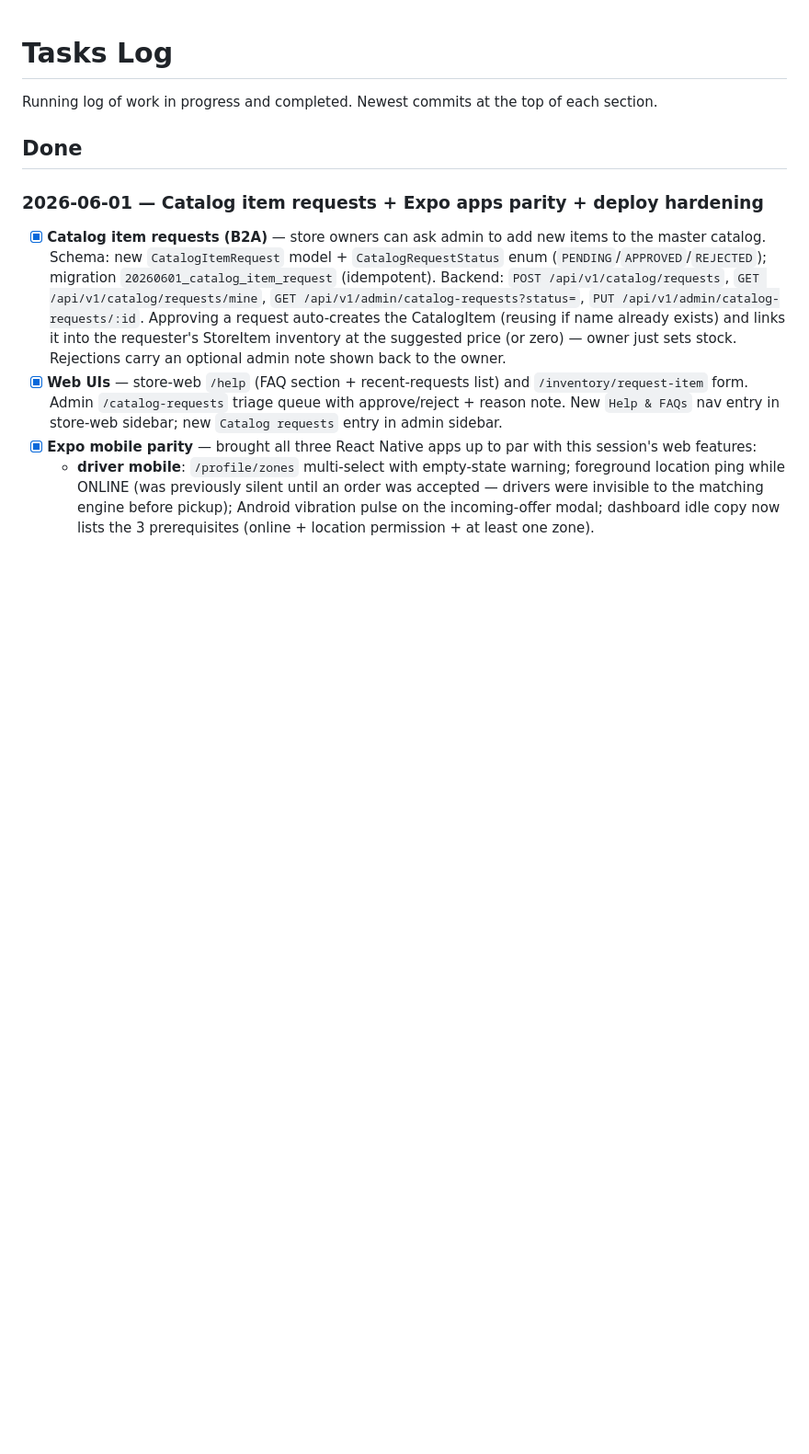
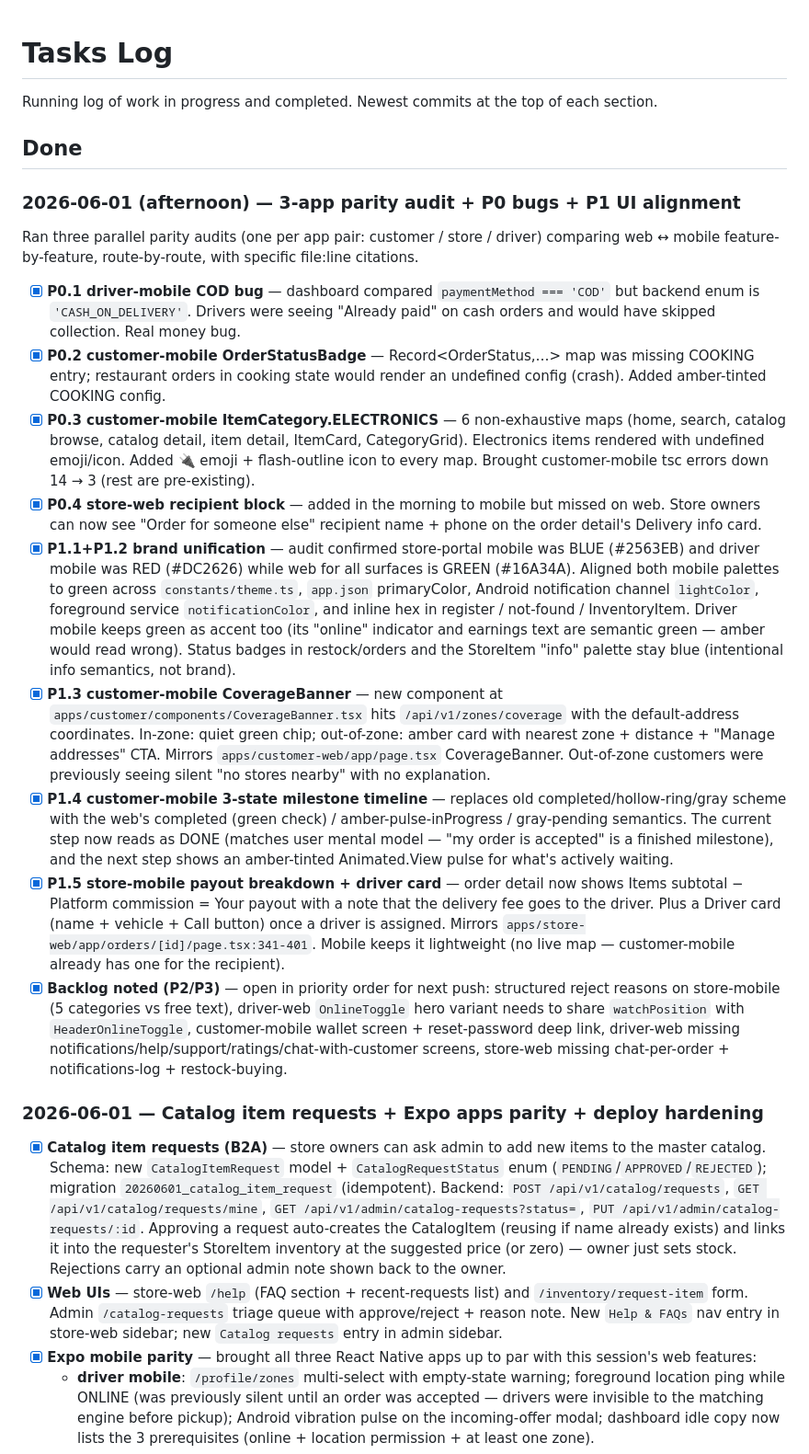
Before and after one commit to Zaheer-zk/apni-kirana-store, a Markdown page: docs/TASKS.md, the part around the change. Shown at 92% size. GitHub-like rendering; blank space fills up the shorter version.

Commit message:
docs(tasks): record 3-app parity audit + P0 bugs + P1 UI alignment
5 commits this batch: P0 bugs (COD, COOKING badge, ELECTRONICS, recipient-on-web),
P1 brand alignment (store + driver mobile to green), customer-mobile CoverageBanner +
3-state milestone timeline, store-mobile payout + driver card. P2/P3 backlog noted.

Co-Authored-By: Claude Opus 4.7 <noreply@anthropic.com>

```diff
--- a/docs/TASKS.md
+++ b/docs/TASKS.md
@@ -3,6 +3,20 @@
 Running log of work in progress and completed. Newest commits at the top of each section.
 
 ## Done
+
+### 2026-06-01 (afternoon) — 3-app parity audit + P0 bugs + P1 UI alignment
+
+Ran three parallel parity audits (one per app pair: customer / store / driver) comparing web ↔ mobile feature-by-feature, route-by-route, with specific file:line citations.
+
+- [x] **P0.1 driver-mobile COD bug** — dashboard compared `paymentMethod === 'COD'` but backend enum is `'CASH_ON_DELIVERY'`. Drivers were seeing "Already paid" on cash orders and would have skipped collection. Real money bug.
+- [x] **P0.2 customer-mobile OrderStatusBadge** — Record<OrderStatus,…> map was missing COOKING entry; restaurant orders in cooking state would render an undefined config (crash). Added amber-tinted COOKING config.
+- [x] **P0.3 customer-mobile ItemCategory.ELECTRONICS** — 6 non-exhaustive maps (home, search, catalog browse, catalog detail, item detail, ItemCard, CategoryGrid). Electronics items rendered with undefined emoji/icon. Added 🔌 emoji + flash-outline icon to every map. Brought customer-mobile tsc errors down 14 → 3 (rest are pre-existing).
+- [x] **P0.4 store-web recipient block** — added in the morning to mobile but missed on web. Store owners can now see "Order for someone else" recipient name + phone on the order detail's Delivery info card.
+- [x] **P1.1+P1.2 brand unification** — audit confirmed store-portal mobile was BLUE (#2563EB) and driver mobile was RED (#DC2626) while web for all surfaces is GREEN (#16A34A). Aligned both mobile palettes to green across `constants/theme.ts`, `app.json` primaryColor, Android notification channel `lightColor`, foreground service `notificationColor`, and inline hex in register / not-found / InventoryItem. Driver mobile keeps green as accent too (its "online" indicator and earnings text are semantic green — amber would read wrong). Status badges in restock/orders and the StoreItem "info" palette stay blue (intentional info semantics, not brand).
+- [x] **P1.3 customer-mobile CoverageBanner** — new component at `apps/customer/components/CoverageBanner.tsx` hits `/api/v1/zones/coverage` with the default-address coordinates. In-zone: quiet green chip; out-of-zone: amber card with nearest zone + distance + "Manage addresses" CTA. Mirrors `apps/customer-web/app/page.tsx` CoverageBanner. Out-of-zone customers were previously seeing silent "no stores nearby" with no explanation.
+- [x] **P1.4 customer-mobile 3-state milestone timeline** — replaces old completed/hollow-ring/gray scheme with the web's completed (green check) / amber-pulse-inProgress / gray-pending semantics. The current step now reads as DONE (matches user mental model — "my order is accepted" is a finished milestone), and the next step shows an amber-tinted Animated.View pulse for what's actively waiting.
+- [x] **P1.5 store-mobile payout breakdown + driver card** — order detail now shows Items subtotal − Platform commission = Your payout with a note that the delivery fee goes to the driver. Plus a Driver card (name + vehicle + Call button) once a driver is assigned. Mirrors `apps/store-web/app/orders/[id]/page.tsx:341-401`. Mobile keeps it lightweight (no live map — customer-mobile already has one for the recipient).
+- [x] **Backlog noted (P2/P3)** — open in priority order for next push: structured reject reasons on store-mobile (5 categories vs free text), driver-web `OnlineToggle` hero variant needs to share `watchPosition` with `HeaderOnlineToggle`, customer-mobile wallet screen + reset-password deep link, driver-web missing notifications/help/support/ratings/chat-with-customer screens, store-web missing chat-per-order + notifications-log + restock-buying.
 
 ### 2026-06-01 — Catalog item requests + Expo apps parity + deploy hardening
 
```
